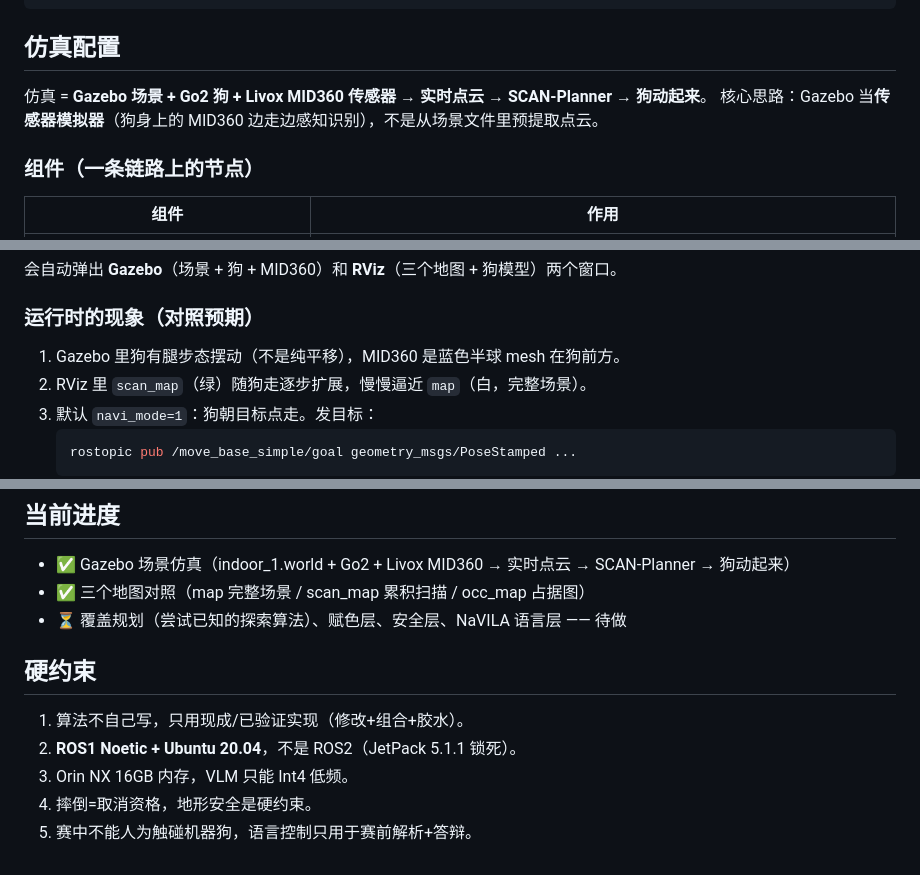
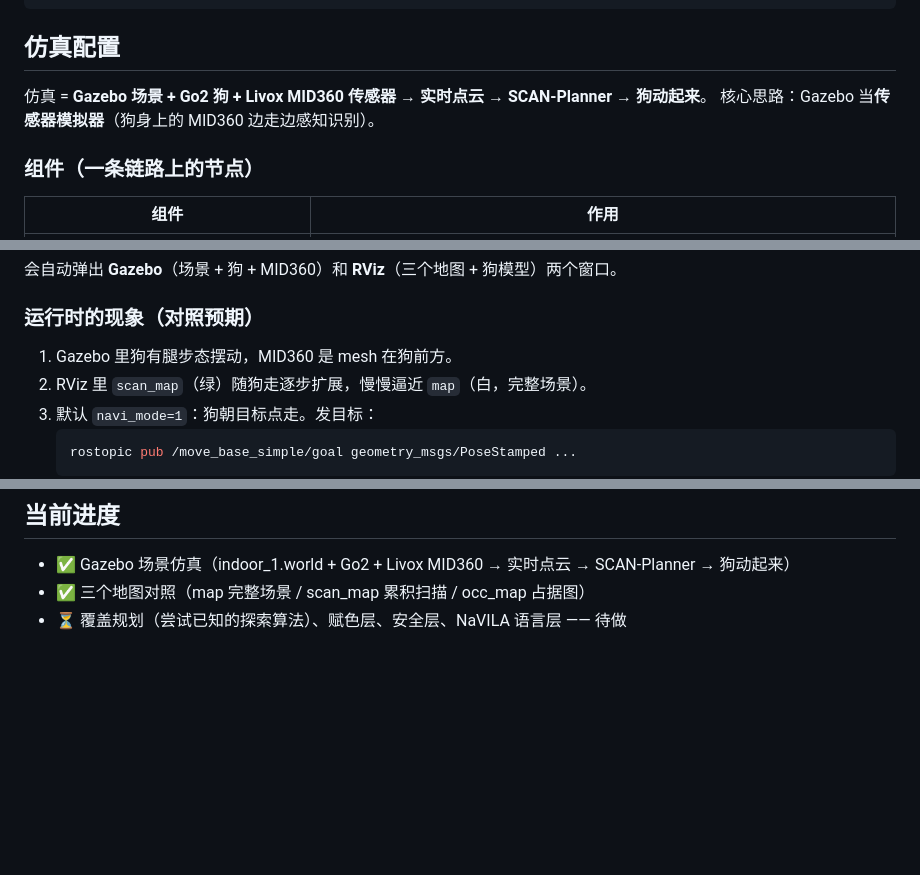
Before and after one commit to pumpkin-db/go2-scan, a Markdown page: README.md, 3 parts joined by grey strips. Rendered like a GitHub page; blank space fills up the shorter version.

Commit message:
更改说明文档

````diff
--- a/README.md
+++ b/README.md
@@ -43,7 +43,7 @@ go2-scan/
 ## 仿真配置
 
 仿真 = **Gazebo 场景 + Go2 狗 + Livox MID360 传感器 → 实时点云 → SCAN-Planner → 狗动起来**。
-核心思路：Gazebo 当**传感器模拟器**（狗身上的 MID360 边走边感知识别），不是从场景文件里预提取点云。
+核心思路：Gazebo 当**传感器模拟器**（狗身上的 MID360 边走边感知识别）。
 
 ### 组件（一条链路上的节点）
 
@@ -120,7 +120,7 @@ bash simulation/launch_gazebo_sim.sh
 
 ### 运行时的现象（对照预期）
 
-1. Gazebo 里狗有腿步态摆动（不是纯平移），MID360 是蓝色半球 mesh 在狗前方。
+1. Gazebo 里狗有腿步态摆动，MID360 是 mesh 在狗前方。
 2. RViz 里 `scan_map`（绿）随狗走逐步扩展，慢慢逼近 `map`（白，完整场景）。
 3. 默认 `navi_mode=1`：狗朝目标点走。发目标：
    ```bash
@@ -138,11 +138,3 @@ bash simulation/launch_gazebo_sim.sh
 - ✅ Gazebo 场景仿真（indoor_1.world + Go2 + Livox MID360 → 实时点云 → SCAN-Planner → 狗动起来）
 - ✅ 三个地图对照（map 完整场景 / scan_map 累积扫描 / occ_map 占据图）
 - ⏳ 覆盖规划（尝试已知的探索算法）、赋色层、安全层、NaVILA 语言层 —— 待做
-
-## 硬约束
-
-1. 算法不自己写，只用现成/已验证实现（修改+组合+胶水）。
-2. **ROS1 Noetic + Ubuntu 20.04**，不是 ROS2（JetPack 5.1.1 锁死）。
-3. Orin NX 16GB 内存，VLM 只能 Int4 低频。
-4. 摔倒=取消资格，地形安全是硬约束。
-5. 赛中不能人为触碰机器狗，语言控制只用于赛前解析+答辩。
````
